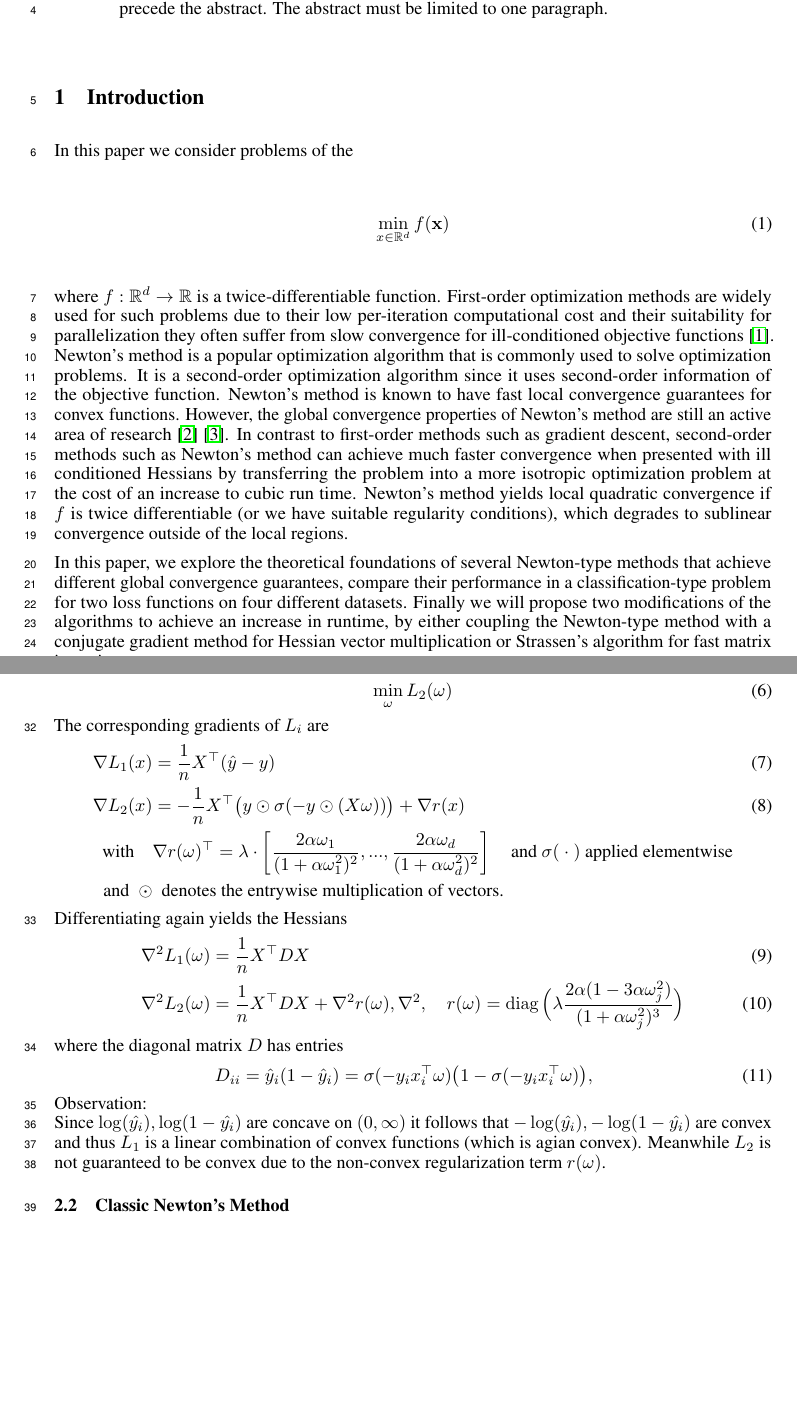
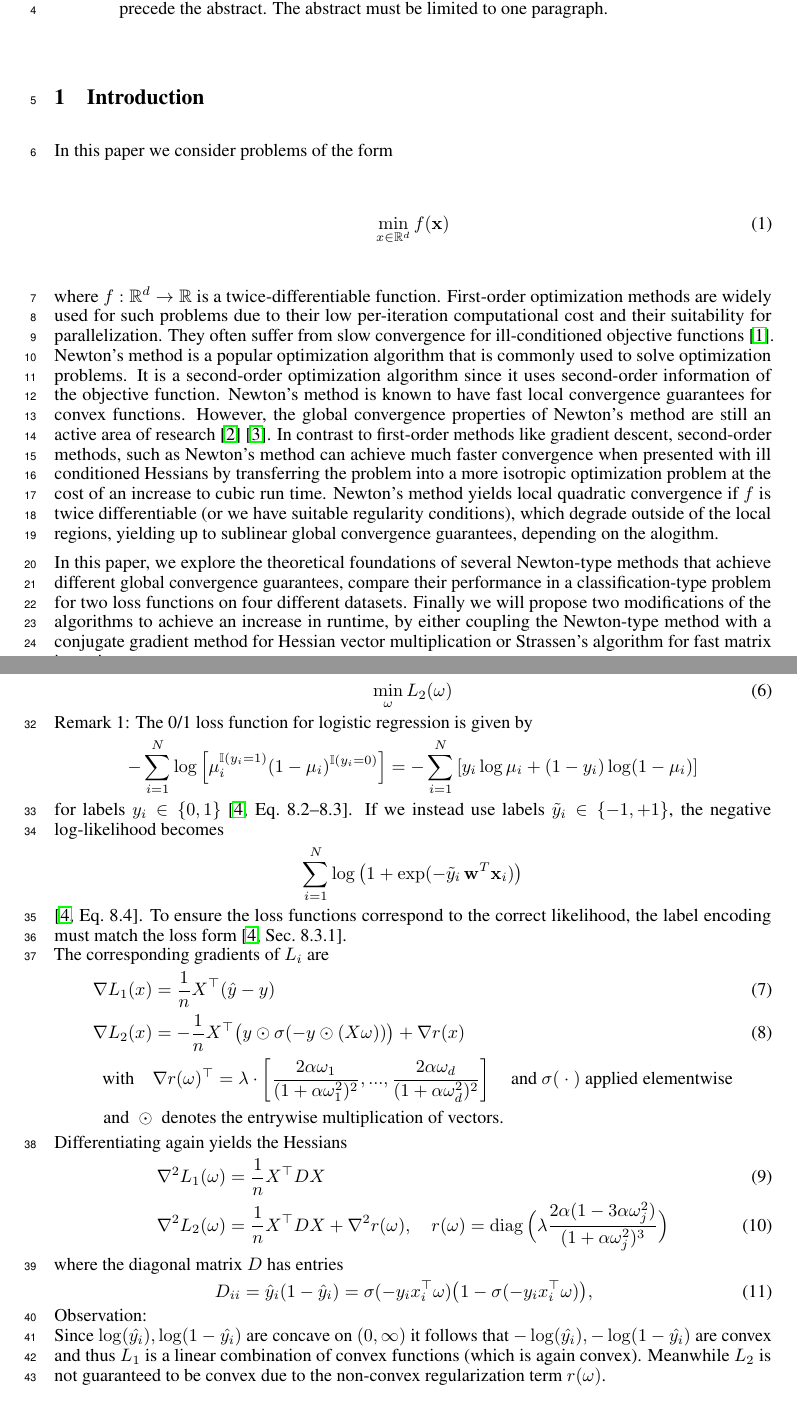
Before and after one commit to fygo97/global-convergence-newton, a LaTeX paper (report/main.tex): two parts of pages 1 and 2 of 7, joined at a grey line, cut so that both start at the same text, the shorter picture padded with empty space. Compiled offline with pdfLaTeX.

Commit message:
incoorporated the yi^2 =1 explanation and the correction list

```diff
--- a/report/main.tex
+++ b/report/main.tex
@@ -54,18 +54,18 @@
 \end{abstract}
 
 \section{Introduction}
-In this paper we consider problems of the
+In this paper we consider problems of the form
 
 \begin{equation}
   \min_{x \in \mathbb{R}^d} f(\mathbf{x})
 \end{equation}
 
-where $f: \mathbb{R}^d \rightarrow \mathbb{R}$ is a twice-differentiable function. First-order optimization methods are widely used for such problems due to their low per-iteration computational cost and their suitability for parallelization they often suffer from slow convergence for ill-conditioned objective functions \cite{wright}.
+where $f: \mathbb{R}^d \rightarrow \mathbb{R}$ is a twice-differentiable function. First-order optimization methods are widely used for such problems due to their low per-iteration computational cost and their suitability for parallelization. They often suffer from slow convergence for ill-conditioned objective functions \cite{wright}.
 Newton's method is a popular optimization algorithm that is commonly used to solve optimization
 problems. It is a second-order optimization algorithm since it uses second-order information of the
 objective function. Newton's method is known to have fast local convergence guarantees for convex
 functions. However, the global convergence properties of Newton's method are still an active area of
-research \cite{mishchenko2023regularized} \cite{hanzely2022damped}. In contrast to first-order methods such as gradient descent, second-order methods such as Newton's method can achieve much faster convergence when presented with ill conditioned Hessians by transferring the problem into a more isotropic optimization problem at the cost of an increase to cubic run time. Newton's method yields local quadratic convergence if $f$ is twice differentiable (or we have suitable regularity conditions), which degrades to sublinear convergence outside of the local regions.
+research \cite{mishchenko2023regularized} \cite{hanzely2022damped}. In contrast to first-order methods like gradient descent, second-order methods, such as Newton's method can achieve much faster convergence when presented with ill conditioned Hessians by transferring the problem into a more isotropic optimization problem at the cost of an increase to cubic run time. Newton's method yields local quadratic convergence if $f$ is twice differentiable (or we have suitable regularity conditions), which degrade outside of the local regions, yielding up to sublinear global convergence guarantees, depending on the alogithm.
 
 In this paper, we explore the theoretical foundations of several Newton-type methods that achieve different global convergence guarantees, compare their performance in a classification-type problem for two loss functions on four different datasets.
 Finally we will propose two modifications of the algorithms to achieve an increase in runtime, by either coupling the Newton-type method with a conjugate gradient method for Hessian vector multiplication or Strassen's algorithm for fast matrix inversion.
@@ -92,6 +92,18 @@ which yields the two optimization problems
   \min _{\omega} L_1(\omega)\\
   \min _{\omega} L_2(\omega)
 \end{align}
+Remark 1: The 0/1 loss function for logistic regression is given by
+\begin{align*}
+  -\sum_{i=1}^N \log\left[ \mu_i^{\mathbb{I}(y_i=1)} (1-\mu_i)^{\mathbb{I}(y_i=0)} \right]
+  =  -\sum_{i=1}^N \left[ y_i \log \mu_i + (1 - y_i) \log(1-\mu_i) \right]
+\end{align*}
+for labels $y_i \in \{0,1\}$ \cite[Eq.~8.2--8.3]{murphy2012ml}.
+If we instead use labels $\tilde{y}_i \in \{-1, +1\}$, the negative log-likelihood becomes
+\begin{align*}
+  \sum_{i=1}^N \log\left(1 + \exp(-\tilde{y}_i\,\mathbf{w}^T\mathbf{x}_i)\right)
+\end{align*}
+\cite[Eq.~8.4]{murphy2012ml}.
+To ensure the loss functions correspond to the correct likelihood, the label encoding must match the loss form \cite[Sec.~8.3.1]{murphy2012ml}.\\
 The corresponding gradients of $L_i$ are
 \begin{align}
 \nabla L_1(x) &= \frac{1}{n} X^\top (\hat{y} - y) \\
@@ -102,7 +114,7 @@ The corresponding gradients of $L_i$ are
 Differentiating again yields the Hessians
 \begin{align}
 \nabla^2 L_1(\omega) &= \frac{1}{n} X^\top D X\\
-\nabla^2 L_2(\omega) &= \frac{1}{n} X^\top D X + \nabla^2 r(\omega), \nabla^2, \quad
+\nabla^2 L_2(\omega) &= \frac{1}{n} X^\top D X + \nabla^2 r(\omega), \quad
 r(\omega) = \operatorname{diag}\Big(\lambda \frac{2\alpha (1 - 3\alpha \omega_j^2)}{(1 + \alpha \omega_j^2)^3}\Big)
 \end{align}
 where the diagonal matrix $D$ has entries
@@ -110,7 +122,7 @@ where the diagonal matrix $D$ has entries
 D_{ii} &= \hat{y}_i (1 - \hat{y}_i)=  \sigma(-y_i x_i^\top \omega) \big(1 - \sigma(-y_i x_i^\top \omega)\big),\quad
 \end{align}
 Observation:\\
-Since $\log(\hat{y_i}),\log(1-\hat{y_i})$ are concave on $(0,\infty)$ it follows that $-\log(\hat{y_i}),-\log(1-\hat{y_i})$ are convex and thus $L_1$ is a linear combination of convex functions (which is agian convex). Meanwhile $L_2$ is not guaranteed to be convex due to the non-convex regularization term $r(\omega)$.
+Since $\log(\hat{y_i}),\log(1-\hat{y_i})$ are concave on $(0,\infty)$ it follows that $-\log(\hat{y_i}),-\log(1-\hat{y_i})$ are convex and thus $L_1$ is a linear combination of convex functions (which is again convex). Meanwhile $L_2$ is not guaranteed to be convex due to the non-convex regularization term $r(\omega)$.
 
 \subsection{Classic Newton's Method}
 
```
Also changed, not shown: report/refs.bib (+8 -0 lines), report/main.pdf, report/main.tex (10 more changed lines).
